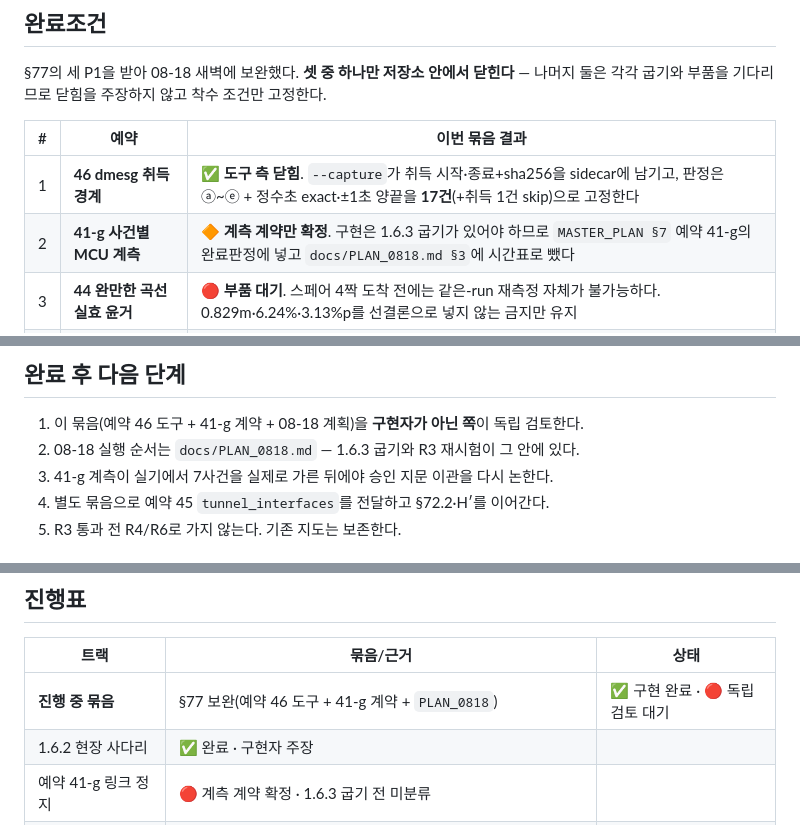
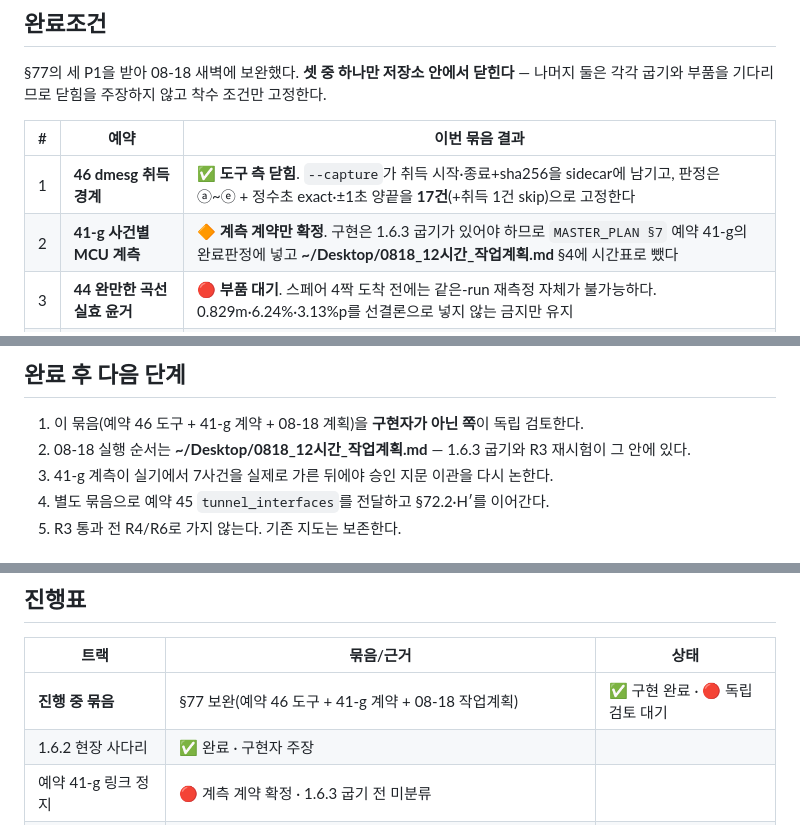
Before and after one commit to ghwjd1357-alt/tunnel-evac-robot, a Markdown page: docs/CURRENT_HANDOFF.md, 3 parts joined by grey strips. GitHub-like rendering.

```diff
--- a/docs/CURRENT_HANDOFF.md
+++ b/docs/CURRENT_HANDOFF.md
@@ -163,7 +163,7 @@ runtime 필드 소실·배열 교환, 현장 구독·bag topic 증감 변이를
 | # | 예약 | 이번 묶음 결과 |
 |---|---|---|
 | 1 | **46 dmesg 취득 경계** | ✅ **도구 측 닫힘**. `--capture`가 취득 시작·종료+sha256을 sidecar에 남기고, 판정은 ⓐ~ⓔ + 정수초 exact·±1초 양끝을 **17건**(+취득 1건 skip)으로 고정한다 |
-| 2 | **41-g 사건별 MCU 계측** | 🔶 **계측 계약만 확정**. 구현은 1.6.3 굽기가 있어야 하므로 `MASTER_PLAN §7` 예약 41-g의 완료판정에 넣고 `docs/PLAN_0818.md §3`에 시간표로 뺐다 |
+| 2 | **41-g 사건별 MCU 계측** | 🔶 **계측 계약만 확정**. 구현은 1.6.3 굽기가 있어야 하므로 `MASTER_PLAN §7` 예약 41-g의 완료판정에 넣고 **~/Desktop/0818_12시간_작업계획.md** §4에 시간표로 뺐다 |
 | 3 | **44 완만한 곡선 실효 윤거** | 🔴 **부품 대기**. 스페어 4짝 도착 전에는 같은-run 재측정 자체가 불가능하다. 0.829m·6.24%·3.13%p를 선결론으로 넣지 않는 금지만 유지 |
 | 4 | 포트 계수·진행표 정합 | ✅ 재열거 **4회**와 41-g·44·46이 정본 전부에서 같다 |
 | 5 | 기준선 유지 | ✅ `TODO(D+0)` **11건**·`§7-c-E` **13행 전량 수행** 불변 |
@@ -183,7 +183,7 @@ R3 완료판정은 FAIL이다. `TODO(D+0)` **11건**과 `§7-c-E` **13행 전량
 ## 완료 후 다음 단계
 
 1. 이 묶음(예약 46 도구 + 41-g 계약 + 08-18 계획)을 **구현자가 아닌 쪽**이 독립 검토한다.
-2. 08-18 실행 순서는 `docs/PLAN_0818.md` — 1.6.3 굽기와 R3 재시험이 그 안에 있다.
+2. 08-18 실행 순서는 **~/Desktop/0818_12시간_작업계획.md** — 1.6.3 굽기와 R3 재시험이 그 안에 있다.
 3. 41-g 계측이 실기에서 7사건을 실제로 가른 뒤에야 승인 지문 이관을 다시 논한다.
 4. 별도 묶음으로 예약 45 `tunnel_interfaces`를 전달하고 §72.2·H′를 이어간다.
 5. R3 통과 전 R4/R6로 가지 않는다. 기존 지도는 보존한다.
@@ -223,7 +223,7 @@ R3 완료판정은 FAIL이다. `TODO(D+0)` **11건**과 `§7-c-E` **13행 전량
 
 | 트랙 | 묶음/근거 | 상태 |
 |---|---|---|
-| **진행 중 묶음** | §77 보완(예약 46 도구 + 41-g 계약 + `PLAN_0818`) | ✅ 구현 완료 · 🔴 독립검토 대기 |
+| **진행 중 묶음** | §77 보완(예약 46 도구 + 41-g 계약 + 08-18 작업계획) | ✅ 구현 완료 · 🔴 독립검토 대기 |
 | 1.6.2 현장 사다리 | ✅ 완료 · 구현자 주장 |
 | 예약 41-g 링크 정지 | 🔴 계측 계약 확정 · 1.6.3 굽기 전 미분류 |
 | 예약 44 우전륜 유격 | 🔴 스페어 교체·동일 시행 재측정 전 상수 변경 금지 |
```
Also changed, not shown: docs/PLAN_0818.md (deleted, +0 -236 lines).
